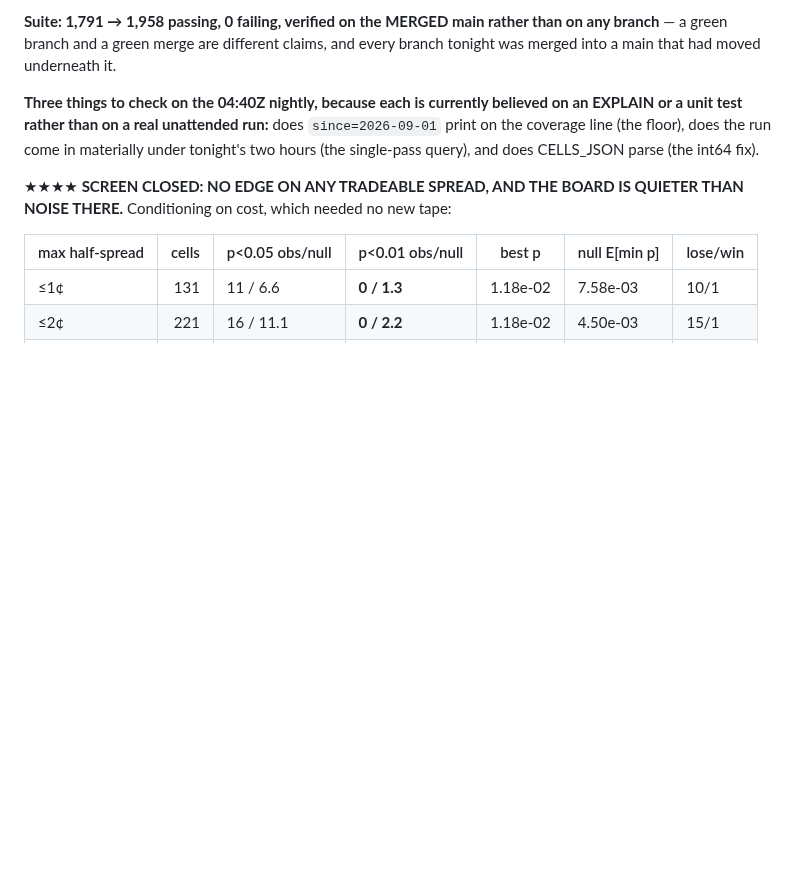
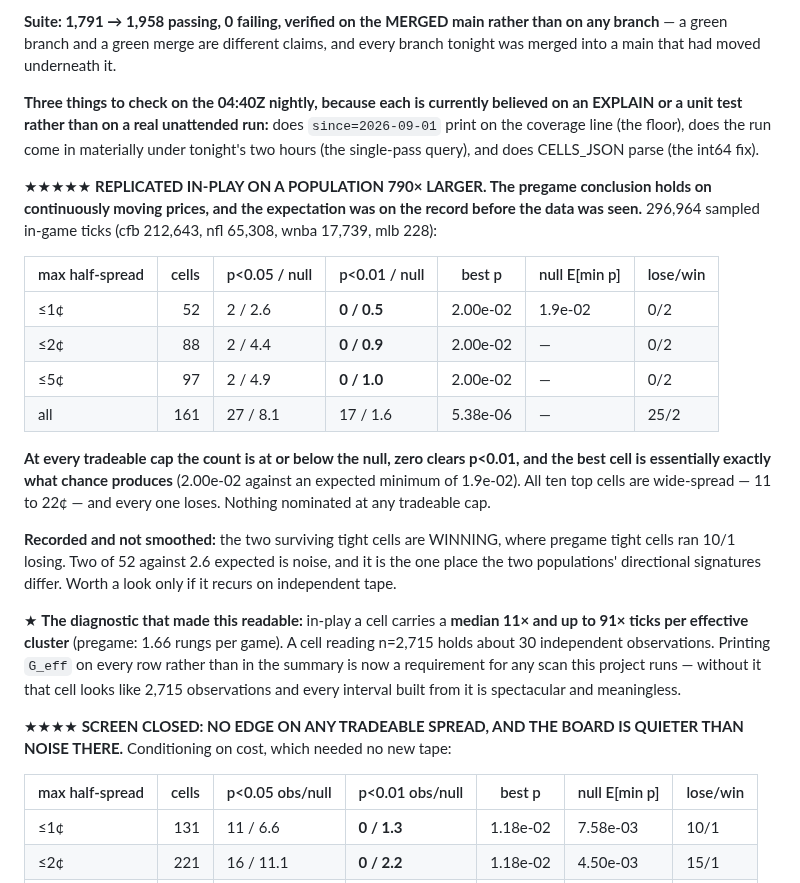
Before and after one commit to yyardi/Meridian, a Markdown page: STATUS.md, the part around the change. Rendered like a GitHub page; blank space fills up the shorter version.

Commit message:
In-play scan replicates the pregame answer on 790x the population
296,964 sampled ticks. At every tradeable spread cap the significant-cell count is at or
below the null, zero clears p<0.01, and the best of 52 tight cells is 2.00e-02 against an
expected minimum of 1.9e-02. Expectation was on the record before looking, which makes it a
replication rather than a confirmation.

G_eff per row is now a requirement: in-play a cell carries a median 11x and up to 91x ticks
per effective cluster against pregame's 1.66.

Co-Authored-By: Claude Opus 5 <noreply@anthropic.com>

```diff
--- a/STATUS.md
+++ b/STATUS.md
@@ -550,6 +550,35 @@ on an EXPLAIN or a unit test rather than on a real unattended run:** does
 materially under tonight's two hours (the single-pass query), and does CELLS_JSON
 parse (the int64 fix).
 
+★★★★★ **REPLICATED IN-PLAY ON A POPULATION 790× LARGER. The pregame conclusion
+holds on continuously moving prices, and the expectation was on the record before
+the data was seen.** 296,964 sampled in-game ticks (cfb 212,643, nfl 65,308,
+wnba 17,739, mlb 228):
+
+| max half-spread | cells | p<0.05 / null | p<0.01 / null | best p | null E[min p] | lose/win |
+|---|---:|---|---|---|---|---|
+| ≤1¢ | 52 | 2 / 2.6 | **0 / 0.5** | 2.00e-02 | 1.9e-02 | 0/2 |
+| ≤2¢ | 88 | 2 / 4.4 | **0 / 0.9** | 2.00e-02 | — | 0/2 |
+| ≤5¢ | 97 | 2 / 4.9 | **0 / 1.0** | 2.00e-02 | — | 0/2 |
+| all | 161 | 27 / 8.1 | 17 / 1.6 | 5.38e-06 | — | 25/2 |
+
+**At every tradeable cap the count is at or below the null, zero clears p<0.01,
+and the best cell is essentially exactly what chance produces** (2.00e-02 against
+an expected minimum of 1.9e-02). All ten top cells are wide-spread — 11 to 22¢ —
+and every one loses. Nothing nominated at any tradeable cap.
+
+**Recorded and not smoothed:** the two surviving tight cells are WINNING, where
+pregame tight cells ran 10/1 losing. Two of 52 against 2.6 expected is noise, and
+it is the one place the two populations' directional signatures differ. Worth a
+look only if it recurs on independent tape.
+
+★ **The diagnostic that made this readable:** in-play a cell carries a **median
+11× and up to 91× ticks per effective cluster** (pregame: 1.66 rungs per game).
+A cell reading n=2,715 holds about 30 independent observations. Printing
+`G_eff` on every row rather than in the summary is now a requirement for any
+scan this project runs — without it that cell looks like 2,715 observations and
+every interval built from it is spectacular and meaningless.
+
 ★★★★ **SCREEN CLOSED: NO EDGE ON ANY TRADEABLE SPREAD, AND THE BOARD IS
 QUIETER THAN NOISE THERE.** Conditioning on cost, which needed no new tape:
 
```
